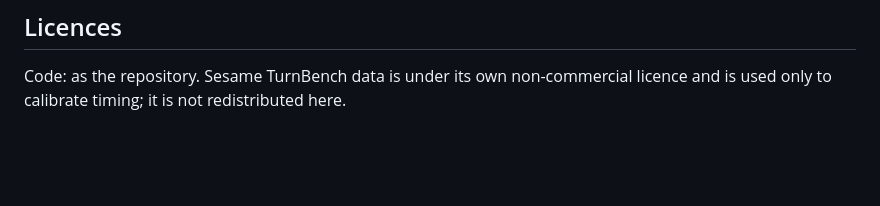
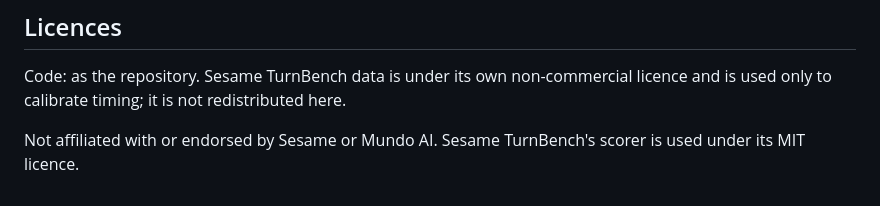
Before and after one commit to cekura-ai/cekura-bench, a Markdown page: turn-bench/README.md, the part around the change. Rendered like a GitHub page; blank space fills up the shorter version.

Commit message:
turn-bench README: not affiliated with or endorsed by Sesame or Mundo AI
Co-Authored-By: Claude Opus 5.5 <noreply@anthropic.com>

```diff
--- a/turn-bench/README.md
+++ b/turn-bench/README.md
@@ -81,3 +81,5 @@ Tests that need local model assets or cached renders skip when those are absent.
 ## Licences
 
 Code: as the repository. Sesame TurnBench data is under its own non-commercial licence and is used only to calibrate timing; it is not redistributed here.
+
+Not affiliated with or endorsed by Sesame or Mundo AI. Sesame TurnBench's scorer is used under its MIT licence.
```
